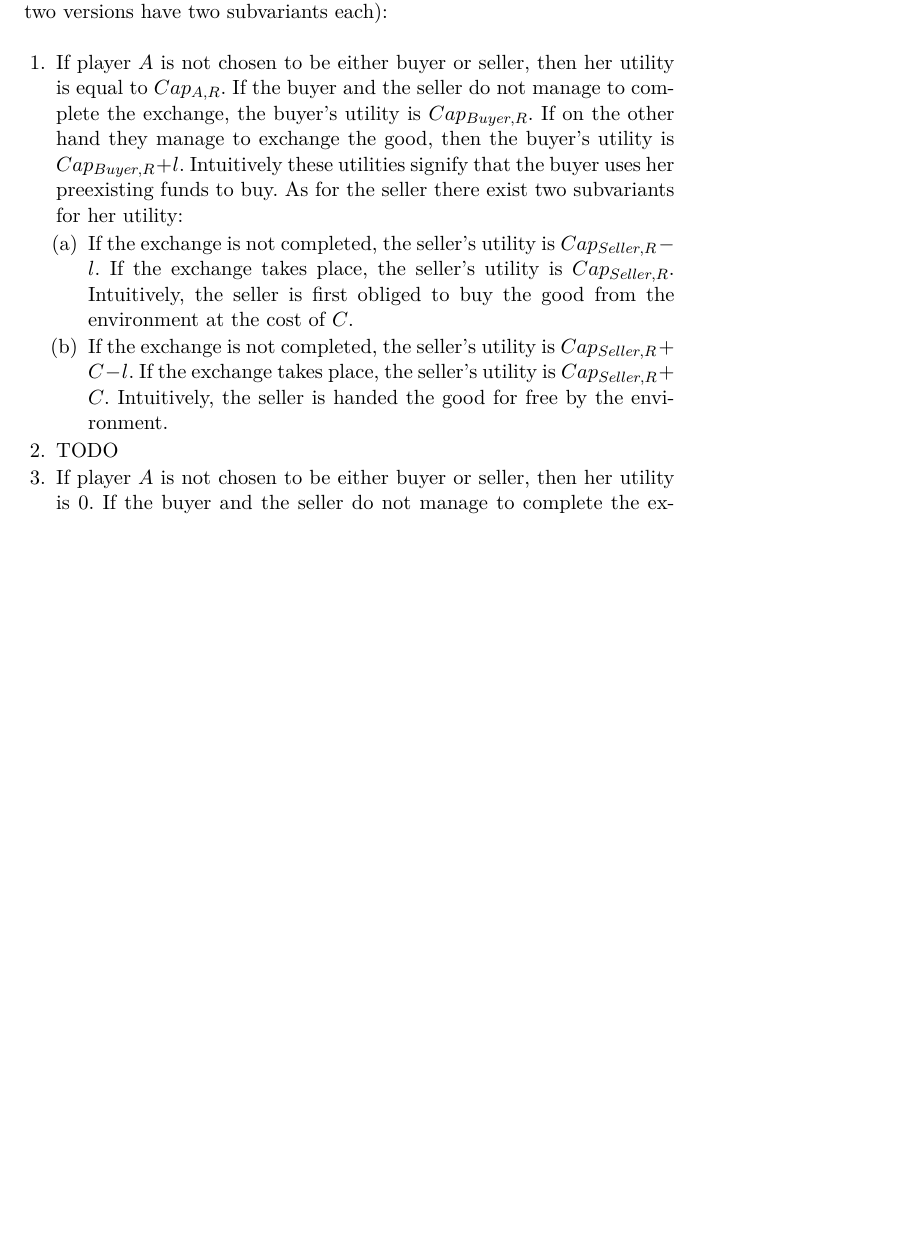
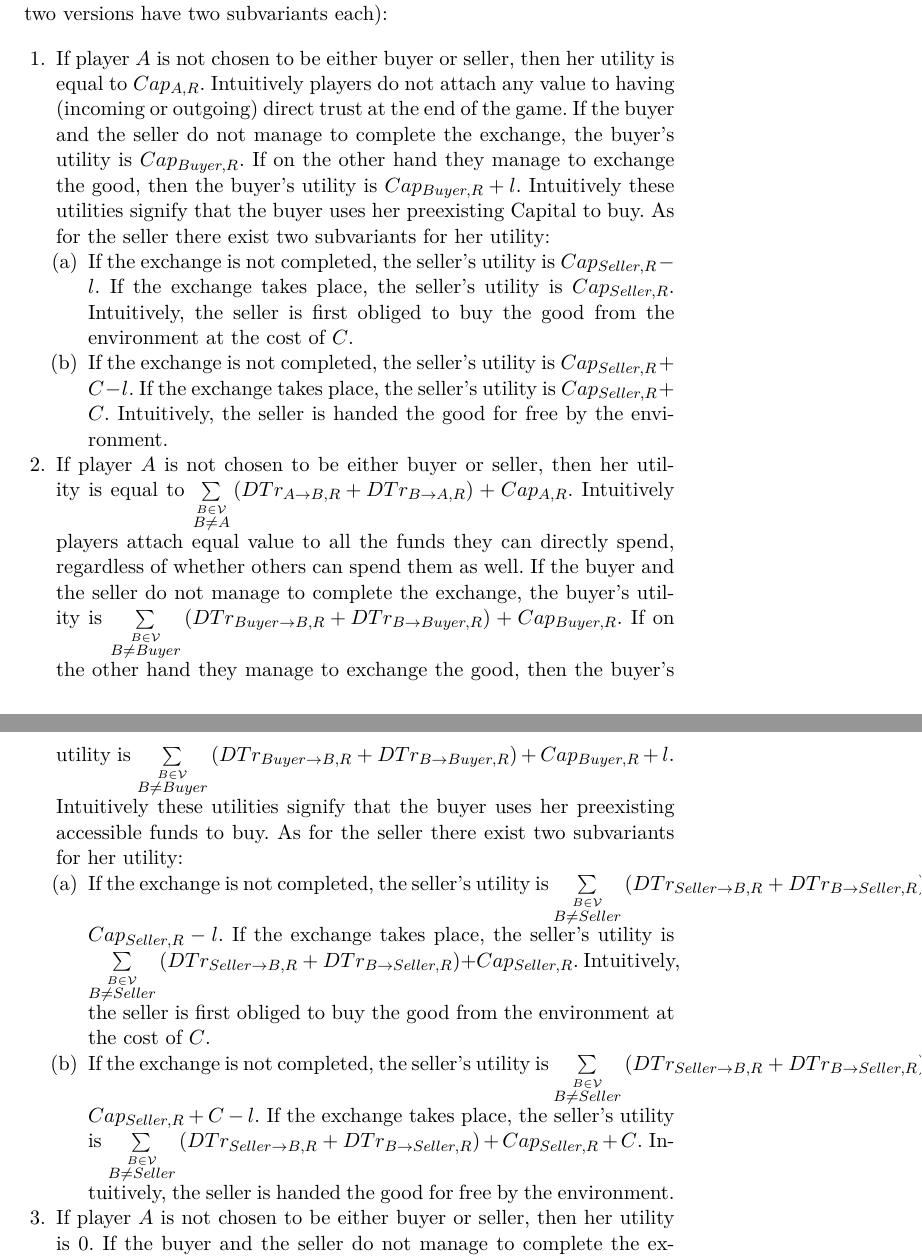
Before and after one commit to decrypto-org/TrustIsRisk, a LaTeX paper (game_theory_notes/game_theory_notes.tex, which reads game_theory_notes/random.tex): part of page 4 of 6 before the commit and two parts of pages 4 and 5 of 6 after it, the two joined at a grey line, cut so that both start at the same text, the shorter picture padded with empty space. Compiled offline with pdfLaTeX.

Commit message:
Describe second variant with its subvariants
In this variant, players add all accessible funds (incoming
and outgoing direct trust) to their final utilities.

```diff
--- a/game_theory_notes/random.tex
+++ b/game_theory_notes/random.tex
@@ -8,10 +8,11 @@
   players (the first two versions have two subvariants each):
 
   \begin{enumerate}
-    \item If player $A$ is not chosen to be either buyer or seller, then her utility is equal to $Cap_{A, R}$. If the buyer
-    and the seller do not manage to complete the exchange, the buyer's utility is $Cap_{Buyer, R}$. If on the other hand they
-    manage to exchange the good, then the buyer's utility is $Cap_{Buyer, R} + l$. Intuitively these utilities signify
-    that the buyer uses her preexisting funds to buy. As for the seller there exist two subvariants for her utility:
+    \item If player $A$ is not chosen to be either buyer or seller, then her utility is equal to $Cap_{A, R}$. Intuitively
+    players do not attach any value to having (incoming or outgoing) direct trust at the end of the game. If the buyer and the
+    seller do not manage to complete the exchange, the buyer's utility is $Cap_{Buyer, R}$. If on the other hand they manage
+    to exchange the good, then the buyer's utility is $Cap_{Buyer, R} + l$. Intuitively these utilities signify that the buyer
+    uses her preexisting Capital to buy. As for the seller there exist two subvariants for her utility:
     \begin{enumerate}
       \item If the exchange is not completed, the seller's utility is $Cap_{Seller, R} - l$. If the exchange takes place, the
       seller's utility is $Cap_{Seller, R}$. Intuitively, the seller is first obliged to buy the good from the environment at
@@ -21,7 +22,29 @@
       seller's utility is $Cap_{Seller, R} + C$. Intuitively, the seller is handed the good for free by the environment.
     \end{enumerate}
 
-    \item TODO
+    \item If player $A$ is not chosen to be either buyer or seller, then her utility is equal to $\sum\limits_{\overset{B \in
+    \mathcal{V}}{B \neq A}}\left(DTr_{A \rightarrow B, R} + DTr_{B \rightarrow A, R}\right) + Cap_{A, R}$. Intuitively players
+    attach equal value to all the funds they can directly spend, regardless of whether others can spend them as well. If the
+    buyer and the seller do not manage to complete the exchange, the buyer's utility is $\sum\limits_{\overset{B \in
+    \mathcal{V}}{B \neq Buyer}}\left(DTr_{Buyer \rightarrow B, R} + DTr_{B \rightarrow Buyer, R}\right) + Cap_{Buyer, R}$. If
+    on the other hand they manage to exchange the good, then the buyer's utility is $\sum\limits_{\overset{B \in
+    \mathcal{V}}{B \neq Buyer}}\left(DTr_{Buyer \rightarrow B, R} + DTr_{B \rightarrow Buyer, R}\right) + Cap_{Buyer, R} + l$.
+    Intuitively these utilities signify that the buyer uses her preexisting accessible funds to buy. As for the seller there
+    exist two subvariants for her utility:
+    \begin{enumerate}
+      \item If the exchange is not completed, the seller's utility is $\sum\limits_{\overset{B \in \mathcal{V}}{B \neq
+      Seller}}\left(DTr_{Seller \rightarrow B, R} + DTr_{B \rightarrow Seller, R}\right) + Cap_{Seller, R} - l$. If the
+      exchange takes place, the seller's utility is $\sum\limits_{\overset{B \in \mathcal{V}}{B \neq Seller}}\left(DTr_{Seller
+      \rightarrow B, R} + DTr_{B \rightarrow Seller, R}\right) + Cap_{Seller, R}$. Intuitively, the seller is first obliged to
+      buy the good from the environment at the cost of $C$.
+
+      \item If the exchange is not completed, the seller's utility is $\sum\limits_{\overset{B \in \mathcal{V}}{B \neq
+      Seller}}\left(DTr_{Seller \rightarrow B, R} + DTr_{B \rightarrow Seller, R}\right) + Cap_{Seller, R} + C - l$. If the
+      exchange takes place, the seller's utility is $\sum\limits_{\overset{B \in \mathcal{V}}{B \neq Seller}}\left(DTr_{Seller
+      \rightarrow B, R} + DTr_{B \rightarrow Seller, R}\right) + Cap_{Seller, R} + C$. Intuitively, the seller is handed the
+      good for free by the environment.
+    \end{enumerate}
+
 
     \item If player $A$ is not chosen to be either buyer or seller, then her utility is 0. If the buyer and the seller do not
     manage to complete the exchange, their utility is 0 as well. If on the other hand they manage to exchange the good, then
```
Also changed, not shown: game_theory_notes.pdf.
